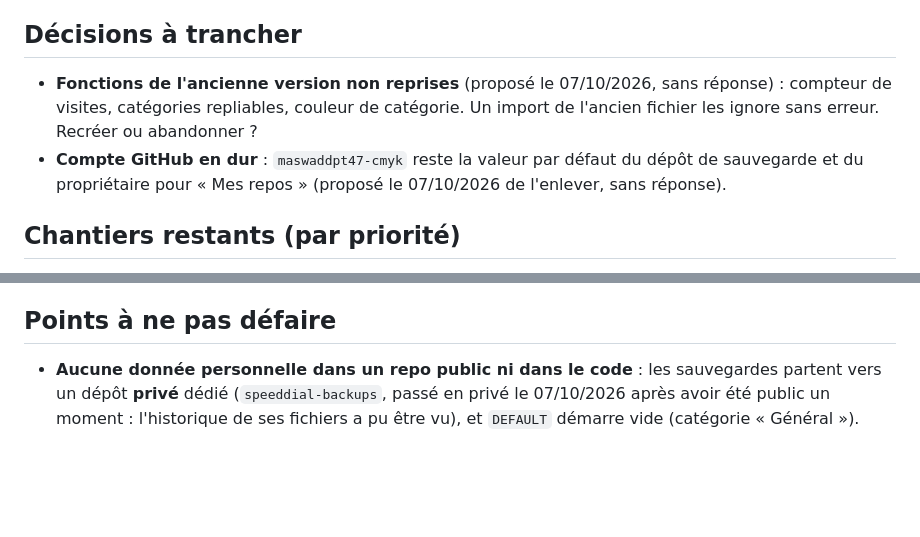
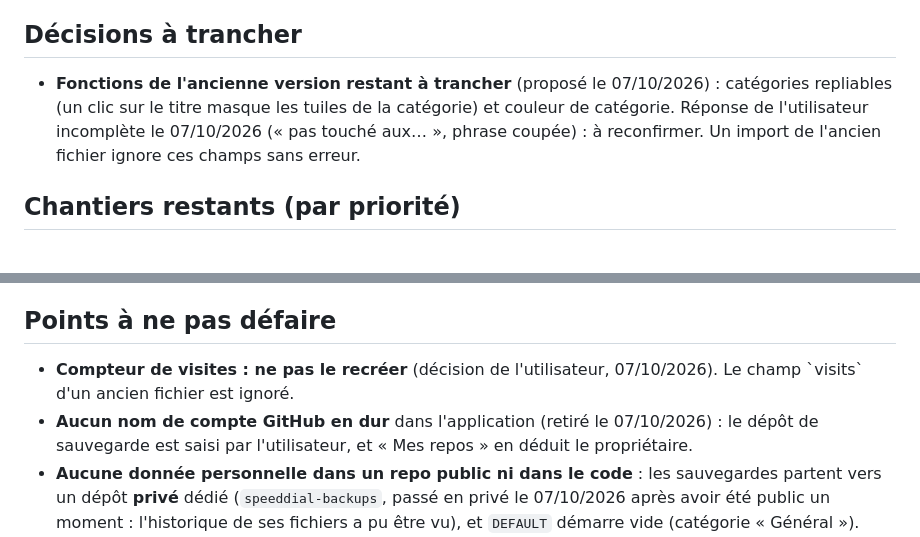
Before and after one commit to maswaddpt47-cmyk/SpeedDial, a Markdown page: CHANTIERS.md, 2 parts joined by grey strips. Rendered like a GitHub page; blank space fills up the shorter version.

Commit message:
refactor: CHANTIERS.md consigne les décisions du 07/10/2026
Compteur de visites abandonné, nom de compte retiré, repli et couleurs de catégories encore à confirmer.

Co-Authored-By: Claude Sonnet 5.5 <noreply@anthropic.com>
Claude-Session: https://claude.ai/code/session_019VUinzWksTMK1H7jDMrwbK

```diff
--- a/CHANTIERS.md
+++ b/CHANTIERS.md
@@ -9,13 +9,11 @@ ne doit pas être défait remonte dans la dernière section.
 
 ## Décisions à trancher
 
-- **Fonctions de l'ancienne version non reprises** (proposé le 07/10/2026,
-  sans réponse) : compteur de visites, catégories repliables, couleur de
-  catégorie. Un import de l'ancien fichier les ignore sans erreur. Recréer
-  ou abandonner ?
-- **Compte GitHub en dur** : `maswaddpt47-cmyk` reste la valeur par défaut du
-  dépôt de sauvegarde et du propriétaire pour « Mes repos » (proposé le
-  07/10/2026 de l'enlever, sans réponse).
+- **Fonctions de l'ancienne version restant à trancher** (proposé le
+  07/10/2026) : catégories repliables (un clic sur le titre masque les tuiles
+  de la catégorie) et couleur de catégorie. Réponse de l'utilisateur
+  incomplète le 07/10/2026 (« pas touché aux… », phrase coupée) : à
+  reconfirmer. Un import de l'ancien fichier ignore ces champs sans erreur.
 
 ## Chantiers restants (par priorité)
 
@@ -46,6 +44,11 @@ ne doit pas être défait remonte dans la dernière section.
 
 ## Points à ne pas défaire
 
+- **Compteur de visites : ne pas le recréer** (décision de l'utilisateur,
+  07/10/2026). Le champ \`visits\` d'un ancien fichier est ignoré.
+- **Aucun nom de compte GitHub en dur** dans l'application (retiré le
+  07/10/2026) : le dépôt de sauvegarde est saisi par l'utilisateur, et « Mes
+  repos » en déduit le propriétaire.
 - **Aucune donnée personnelle dans un repo public ni dans le code** : les
   sauvegardes partent vers un dépôt **privé** dédié (`speeddial-backups`, passé
   en privé le 07/10/2026 après avoir été public un moment : l'historique de
```
